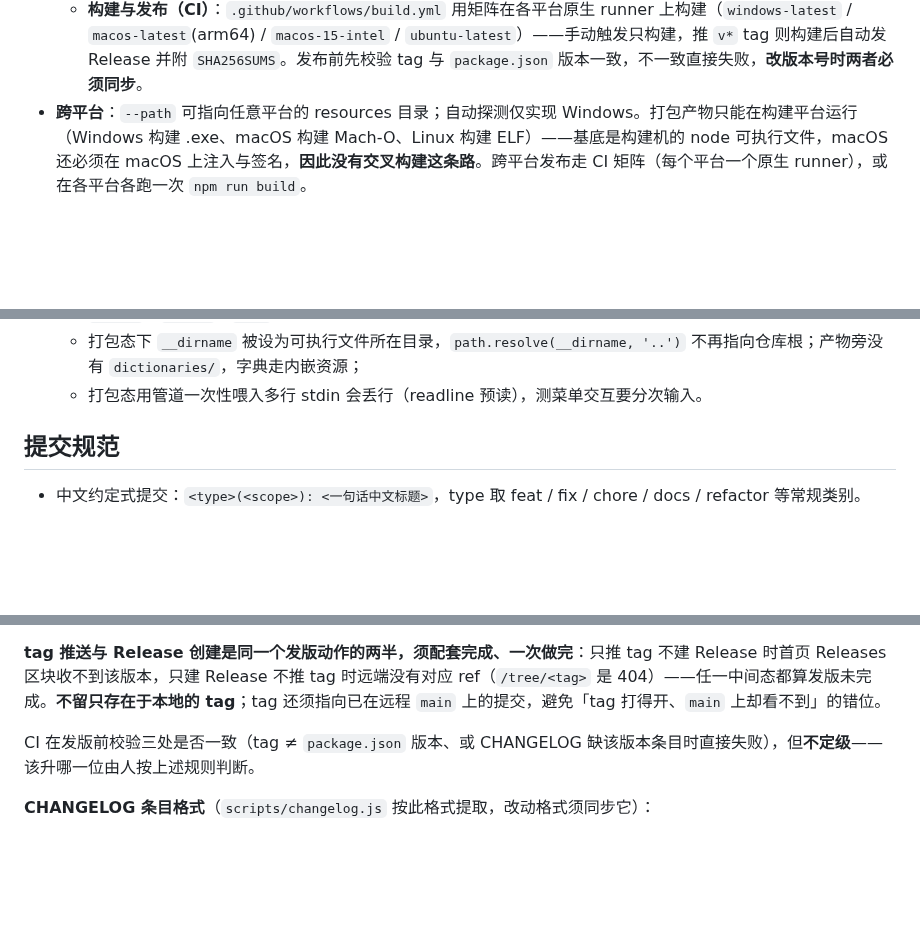
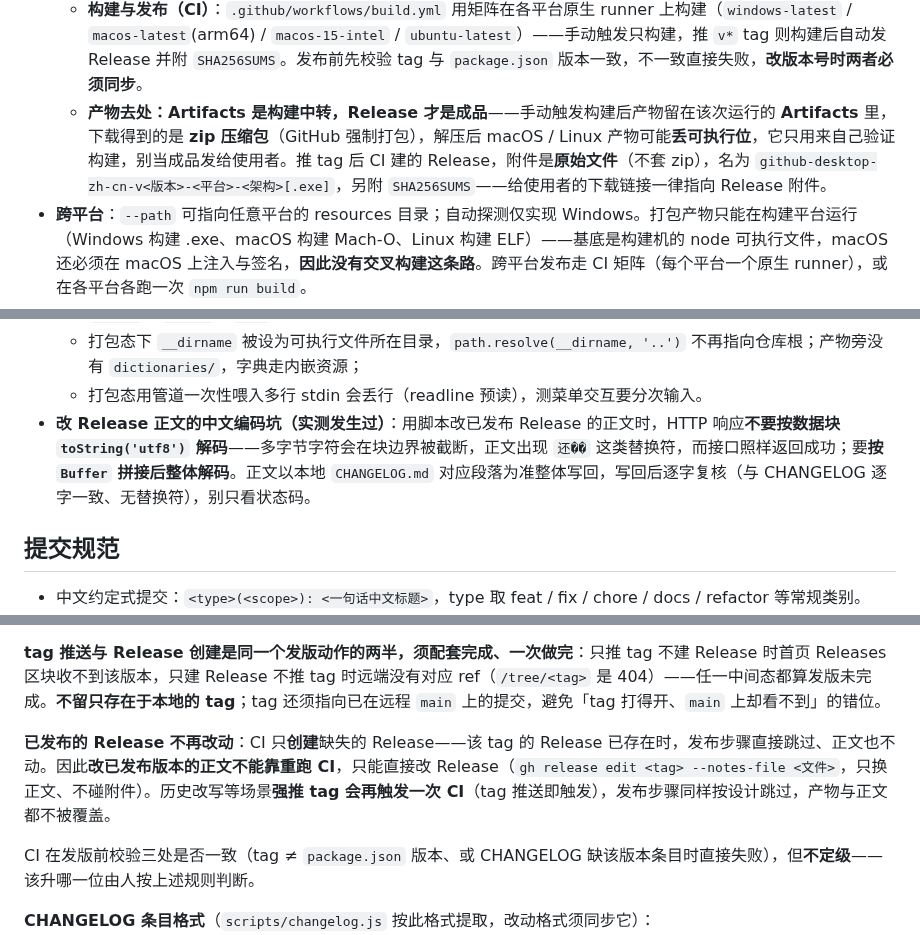
Before and after one commit to lldwb/github-desktop-zh-cn, a Markdown page: AGENTS.md, 3 parts joined by grey strips. Drawn GitHub-style; blank space fills up the shorter version.

Commit message:
docs(agents): 补产物去处与 Release 处置边界，已知坑补改正文的编码坑
- 架构「构建与发布（CI）」补**产物去处**：Artifacts 是构建中转（下载得到 zip、可能丢可执行位），Release 附件才是成品（原始文件、命名 `<应用名>-v<版本>-<平台>-<架构>`、附 SHA256SUMS）——别把 Artifacts 当成品分发给使用者
- 发版一节补**已发布的 Release 不再改动**：CI 只创建缺失的 Release（已存在则连正文一起跳过），改已发布版本的正文不能靠重跑 CI、须直接改 Release；历史改写等场景强推 tag 会再触发一次 CI，发布步骤按设计跳过
- 已知坑补**改 Release 正文的中文编码坑**：按数据块 `toString('utf8')` 解码会在块边界截断多字节字符（实测出现替换符且接口仍返回成功），须按 Buffer 拼接后整体解码，写回后与 CHANGELOG 逐字复核

```diff
--- a/AGENTS.md
+++ b/AGENTS.md
@@ -46,6 +46,7 @@ npm test               # 匹配器单元测试（node --test）
   - **运行形态与数据根目录**：`common.dataRoot()` 是唯一来源——源码态 = 仓库根；打包态 = 可执行文件所在目录（不可写时回退用户数据目录）。备份、`config.json`、`dictionaries/`、`tmp/` 全在数据根下。
   - **字典「外部优先、内嵌兜底」**：`<数据根>/dictionaries/<版本>/zh-CN.json` 存在则用它，否则取打包时内嵌的同名资源；都没有才联网下载（见下）。用户把字典目录放进数据根即可覆盖内嵌版本。
   - **构建与发布（CI）**：`.github/workflows/build.yml` 用矩阵在各平台原生 runner 上构建（`windows-latest` / `macos-latest`(arm64) / `macos-15-intel` / `ubuntu-latest`）——手动触发只构建，推 `v*` tag 则构建后自动发 Release 并附 `SHA256SUMS`。发布前先校验 tag 与 `package.json` 版本一致，不一致直接失败，**改版本号时两者必须同步**。
+  - **产物去处：Artifacts 是构建中转，Release 才是成品**——手动触发构建后产物留在该次运行的 **Artifacts** 里，下载得到的是 **zip 压缩包**（GitHub 强制打包），解压后 macOS / Linux 产物可能**丢可执行位**，它只用来自己验证构建，别当成品发给使用者。推 tag 后 CI 建的 Release，附件是**原始文件**（不套 zip），名为 `github-desktop-zh-cn-v<版本>-<平台>-<架构>[.exe]`，另附 `SHA256SUMS`——给使用者的下载链接一律指向 Release 附件。
 - **跨平台**：`--path` 可指向任意平台的 resources 目录；自动探测仅实现 Windows。打包产物只能在构建平台运行（Windows 构建 .exe、macOS 构建 Mach-O、Linux 构建 ELF）——基底是构建机的 node 可执行文件，macOS 还必须在 macOS 上注入与签名，**因此没有交叉构建这条路**。跨平台发布走 CI 矩阵（每个平台一个原生 runner），或在各平台各跑一次 `npm run build`。
 
 ### 在线能力（改这些代码前先读）
@@ -120,6 +121,7 @@ npm test               # 匹配器单元测试（node --test）
   - bundle 产物里 `require.main` 由打包器复刻（指向入口 `cli.js`），子脚本的 `if (require.main === module) main()` 在打包态**不成立**，`cli.js` 透传子命令时显式调用脚本导出的 `main()`（`patch.js` / `restore.js` 已导出；`locate` / `verify` / `scan` 是加载即执行）；
   - 打包态下 `__dirname` 被设为可执行文件所在目录，`path.resolve(__dirname, '..')` 不再指向仓库根；产物旁没有 `dictionaries/`，字典走内嵌资源；
   - 打包态用管道一次性喂入多行 stdin 会丢行（readline 预读），测菜单交互要分次输入。
+- **改 Release 正文的中文编码坑（实测发生过）**：用脚本改已发布 Release 的正文时，HTTP 响应**不要按数据块 `toString('utf8')` 解码**——多字节字符会在块边界被截断，正文出现 `还��` 这类替换符，而接口照样返回成功；要**按 `Buffer` 拼接后整体解码**。正文以本地 `CHANGELOG.md` 对应段落为准整体写回，写回后逐字复核（与 CHANGELOG 逐字一致、无替换符），别只看状态码。
 
 ## 提交规范
 
@@ -149,6 +151,8 @@ npm test               # 匹配器单元测试（node --test）
 
 **tag 推送与 Release 创建是同一个发版动作的两半，须配套完成、一次做完**：只推 tag 不建 Release 时首页 Releases 区块收不到该版本，只建 Release 不推 tag 时远端没有对应 ref（`/tree/<tag>` 是 404）——任一中间态都算发版未完成。**不留只存在于本地的 tag**；tag 还须指向已在远程 `main` 上的提交，避免「tag 打得开、`main` 上却看不到」的错位。
 
+**已发布的 Release 不再改动**：CI 只**创建**缺失的 Release——该 tag 的 Release 已存在时，发布步骤直接跳过、正文也不动。因此**改已发布版本的正文不能靠重跑 CI**，只能直接改 Release（`gh release edit <tag> --notes-file <文件>`，只换正文、不碰附件）。历史改写等场景**强推 tag 会再触发一次 CI**（tag 推送即触发），发布步骤同样按设计跳过，产物与正文都不被覆盖。
+
 CI 在发版前校验三处是否一致（tag ≠ `package.json` 版本、或 CHANGELOG 缺该版本条目时直接失败），但**不定级**——该升哪一位由人按上述规则判断。
 
 **CHANGELOG 条目格式**（`scripts/changelog.js` 按此格式提取，改动格式须同步它）：
```
